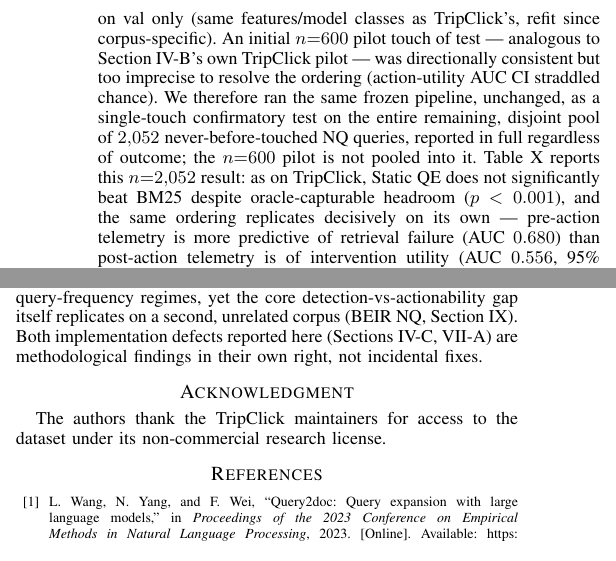
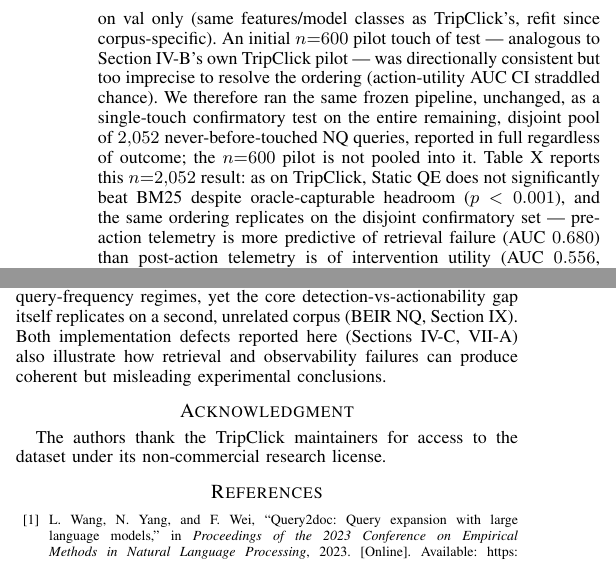
Before and after one commit to gauri-sarode/agentic-query-expansion, a LaTeX paper (paper/main.tex): two parts of the columns of page 6 of 6, joined at a grey line, cut so that both start at the same text. Compiled offline with pdfLaTeX.

Commit message:
Final wording pass: RQ3 clarity, Section V grammar, tone on 3 remaining phrases
Five precise edits from a final pre-submission read:
- RQ3: "this verifier's general-purpose detection power is only weakly
  informative" was ambiguous against RQ1's actual finding (failure
  detection is fine; action-utility is weak) -> "its action-utility
  signal is weak".
- Section V: fixed a missing "is" and a real imprecision -- the
  reported AUCs are test-only frozen numbers, but the sentence said
  "on both val and test" -> "On frozen test, telemetry is...".
- RQ3's "How, mechanistically." heading was the one remaining
  over-stylized phrase -> "Decomposing the score shift."
- NQ: "replicates decisively on its own" -> "replicates on the disjoint
  confirmatory set" (the statistics already carry the claim).
- Conclusion: "are methodological findings in their own right" invited
  "these are just debugging, not science" -> reframed as what they
  actually demonstrate (coherent-but-misleading failure modes).

Still 6 pages, clean compile, all references resolve.

Co-Authored-By: Claude Sonnet 5 <noreply@anthropic.com>

```diff
--- a/paper/main.tex
+++ b/paper/main.tex
@@ -861,8 +860,8 @@ never-before-touched NQ queries, reported in full regardless of
 outcome; the $n{=}600$ pilot is not pooled into it.
 Table~\ref{tab:nq} reports this $n{=}2{,}052$ result: as on TripClick,
 Static QE does not significantly beat BM25 despite oracle-capturable
-headroom ($p<0.001$), and the same ordering replicates decisively on
-its own --- pre-action telemetry is more predictive of retrieval
+headroom ($p<0.001$), and the same ordering replicates on the disjoint
+confirmatory set --- pre-action telemetry is more predictive of retrieval
 failure (AUC $0.680$) than post-action telemetry is of intervention
 utility (AUC $0.556$, 95\% CI $[0.517,0.594]$, clearly above chance).
 A paired bootstrap of the AUC difference on the $n{=}2{,}013$
@@ -960,8 +959,8 @@ evaluation. The same ranking inverts across query-frequency regimes,
 yet the core detection-vs-actionability gap itself replicates on a
 second, unrelated corpus (BEIR NQ, Section~\ref{sec:nq}). Both
 implementation defects reported here (Sections~\ref{sec:bm25-fix},
-\ref{sec:defect}) are methodological findings in their own right, not
-incidental fixes.
+\ref{sec:defect}) also illustrate how retrieval and observability
+failures can produce coherent but misleading experimental conclusions.
 
 \section*{Acknowledgment}
 The authors thank the TripClick maintainers for access to the dataset
```
Also changed, not shown: paper/main.pdf, paper/main.tex (9 more changed lines).
